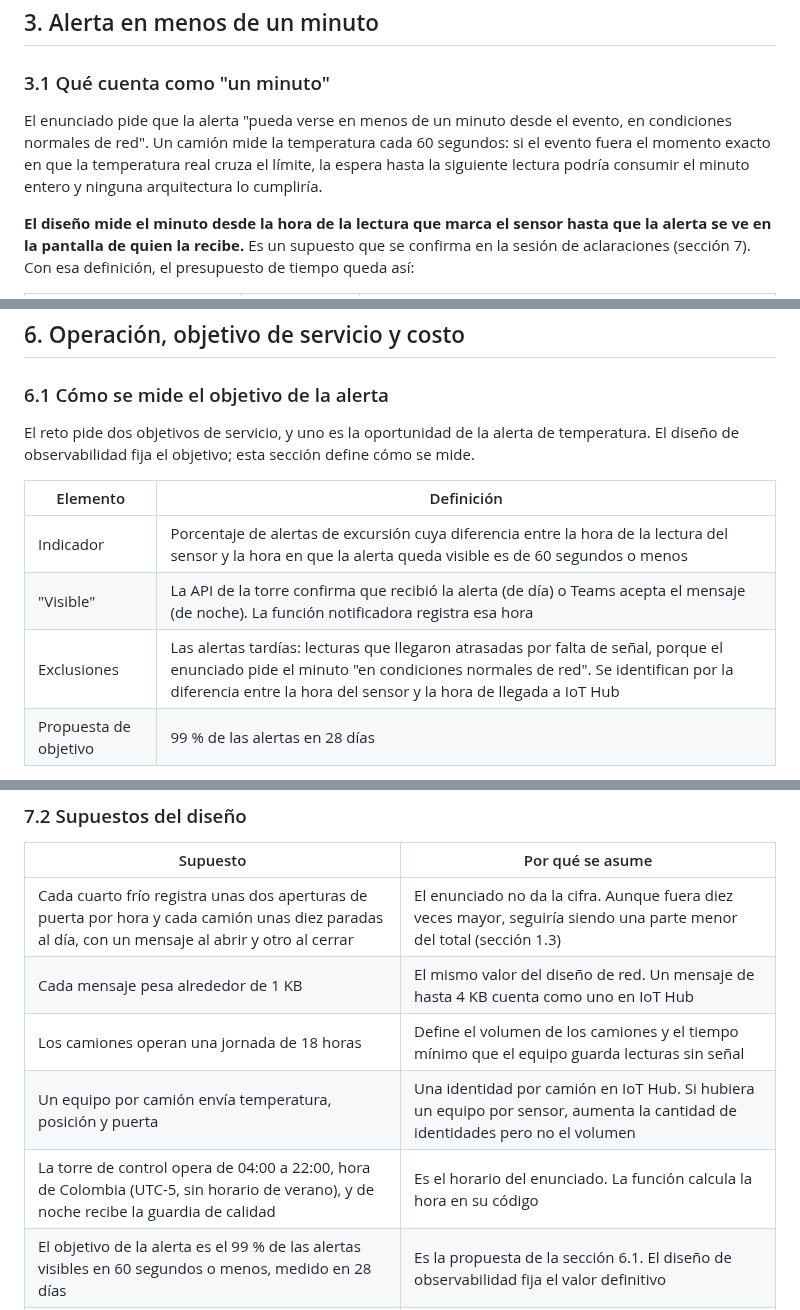
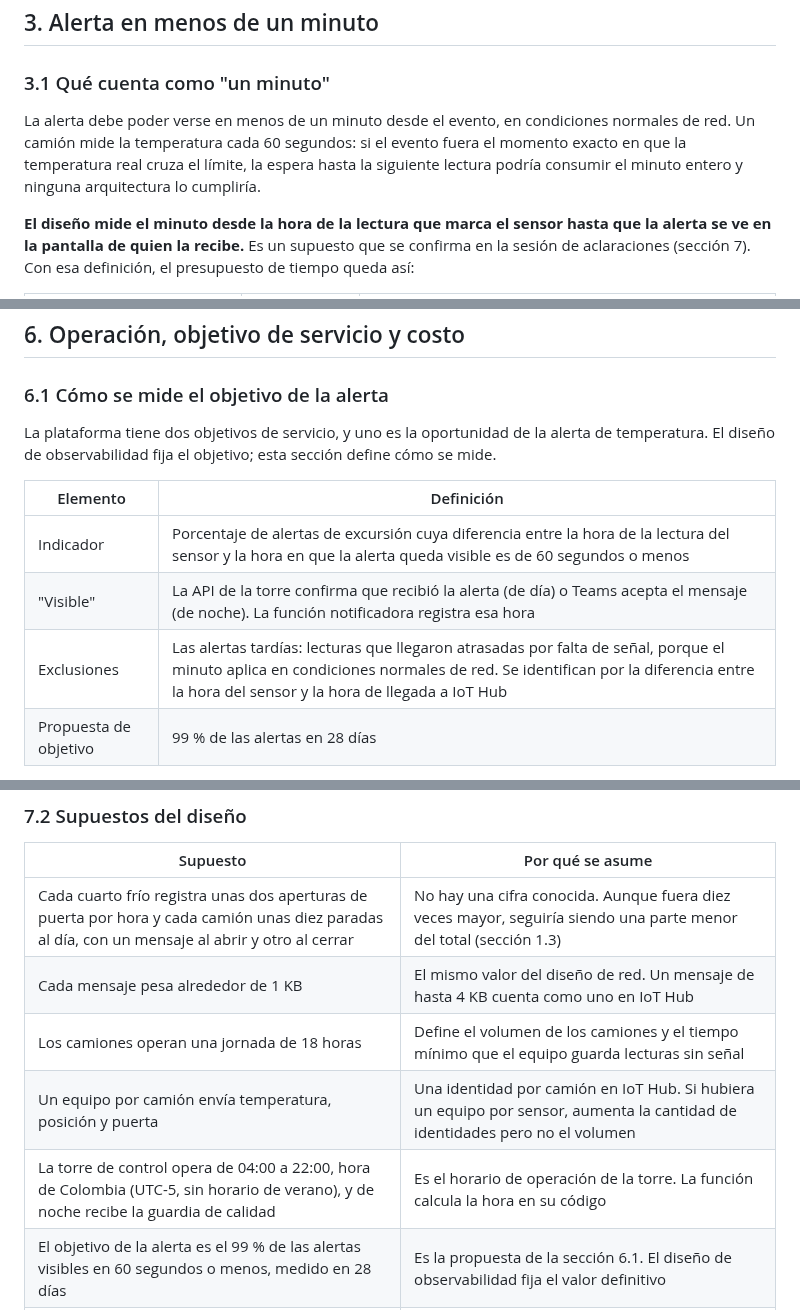
Before and after one commit to frioandes-platform/planning, a Markdown page: docs/architecture/carga-b-telemetria.md, 3 parts joined by grey strips. Drawn GitHub-style.

```diff
--- a/docs/architecture/carga-b-telemetria.md
+++ b/docs/architecture/carga-b-telemetria.md
@@ -213,7 +213,7 @@ Los ambientes que no son de producción nunca reciben sensores reales: el firewa
 
 ### 3.1 Qué cuenta como "un minuto"
 
-El enunciado pide que la alerta "pueda verse en menos de un minuto desde el evento, en condiciones normales de red". Un camión mide la temperatura cada 60 segundos: si el evento fuera el momento exacto en que la temperatura real cruza el límite, la espera hasta la siguiente lectura podría consumir el minuto entero y ninguna arquitectura lo cumpliría.
+La alerta debe poder verse en menos de un minuto desde el evento, en condiciones normales de red. Un camión mide la temperatura cada 60 segundos: si el evento fuera el momento exacto en que la temperatura real cruza el límite, la espera hasta la siguiente lectura podría consumir el minuto entero y ninguna arquitectura lo cumpliría.
 
 **El diseño mide el minuto desde la hora de la lectura que marca el sensor hasta que la alerta se ve en la pantalla de quien la recibe.** Es un supuesto que se confirma en la sesión de aclaraciones (sección 7). Con esa definición, el presupuesto de tiempo queda así:
 
@@ -462,13 +462,13 @@ El resumen queda muy por debajo del tope incluso en la capacidad más pequeña.
 
 ### 6.1 Cómo se mide el objetivo de la alerta
 
-El reto pide dos objetivos de servicio, y uno es la oportunidad de la alerta de temperatura. El diseño de observabilidad fija el objetivo; esta sección define cómo se mide.
+La plataforma tiene dos objetivos de servicio, y uno es la oportunidad de la alerta de temperatura. El diseño de observabilidad fija el objetivo; esta sección define cómo se mide.
 
 | Elemento | Definición |
 |---|---|
 | Indicador | Porcentaje de alertas de excursión cuya diferencia entre la hora de la lectura del sensor y la hora en que la alerta queda visible es de 60 segundos o menos |
 | "Visible" | La API de la torre confirma que recibió la alerta (de día) o Teams acepta el mensaje (de noche). La función notificadora registra esa hora |
-| Exclusiones | Las alertas tardías: lecturas que llegaron atrasadas por falta de señal, porque el enunciado pide el minuto "en condiciones normales de red". Se identifican por la diferencia entre la hora del sensor y la hora de llegada a IoT Hub |
+| Exclusiones | Las alertas tardías: lecturas que llegaron atrasadas por falta de señal, porque el minuto aplica en condiciones normales de red. Se identifican por la diferencia entre la hora del sensor y la hora de llegada a IoT Hub |
 | Propuesta de objetivo | 99 % de las alertas en 28 días |
 
 Cada alerta guarda cinco marcas de tiempo: lectura en el sensor, llegada a IoT Hub, salida de Stream Analytics, envío del notificador y confirmación del canal. Así, si el objetivo se incumple, se sabe en qué tramo del presupuesto (sección 3.1) se perdió el tiempo.
@@ -550,11 +550,11 @@ No incluye la capacidad de Fabric ni las licencias de Power BI, que van aparte e
 
 | Supuesto | Por qué se asume |
 |---|---|
-| Cada cuarto frío registra unas dos aperturas de puerta por hora y cada camión unas diez paradas al día, con un mensaje al abrir y otro al cerrar | El enunciado no da la cifra. Aunque fuera diez veces mayor, seguiría siendo una parte menor del total (sección 1.3) |
+| Cada cuarto frío registra unas dos aperturas de puerta por hora y cada camión unas diez paradas al día, con un mensaje al abrir y otro al cerrar | No hay una cifra conocida. Aunque fuera diez veces mayor, seguiría siendo una parte menor del total (sección 1.3) |
 | Cada mensaje pesa alrededor de 1 KB | El mismo valor del diseño de red. Un mensaje de hasta 4 KB cuenta como uno en IoT Hub |
 | Los camiones operan una jornada de 18 horas | Define el volumen de los camiones y el tiempo mínimo que el equipo guarda lecturas sin señal |
 | Un equipo por camión envía temperatura, posición y puerta | Una identidad por camión en IoT Hub. Si hubiera un equipo por sensor, aumenta la cantidad de identidades pero no el volumen |
-| La torre de control opera de 04:00 a 22:00, hora de Colombia (UTC-5, sin horario de verano), y de noche recibe la guardia de calidad | Es el horario del enunciado. La función calcula la hora en su código |
+| La torre de control opera de 04:00 a 22:00, hora de Colombia (UTC-5, sin horario de verano), y de noche recibe la guardia de calidad | Es el horario de operación de la torre. La función calcula la hora en su código |
 | El objetivo de la alerta es el 99 % de las alertas visibles en 60 segundos o menos, medido en 28 días | Es la propuesta de la sección 6.1. El diseño de observabilidad fija el valor definitivo |
 | Stream Analytics trabaja con 1/3 de unidad de streaming en producción | Lo confirma la prueba de carga de campaña en pruebas, que arranca con 1 unidad (sección 3.7) |
 | Las operaciones de la cuenta de la función se miden en pruebas | Dependen de cómo trabaja Durable Functions con el volumen real de alertas. Con el dato se completa el costo de la sección 6.4 |
```
Also changed, not shown: other parts of docs/architecture/carga-b-telemetria.md (+10 -10 lines).
